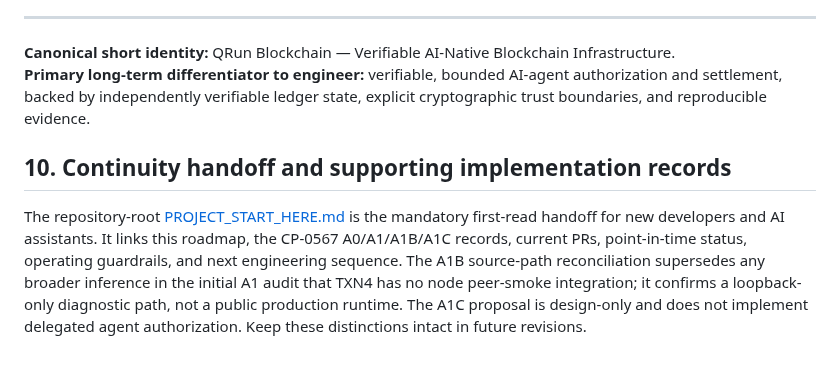
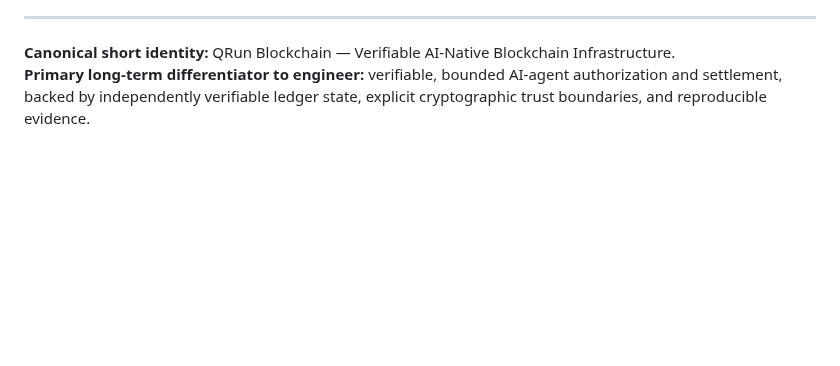
Before and after one commit to hamidnikkhah660-arch/ai-native-l1, a Markdown page: docs/QRUN_MASTER_ROADMAP_VERIFIABLE_AI_NATIVE_INFRASTRUCTURE_2026-11-06.md, the part around the change. GitHub-like rendering; blank space fills up the shorter version.

Commit message:
Revert "docs(qrun): add durable project continuity charter"
This reverts commit 56549a29e20b27adc76464fbc43789a05053ae03.

```diff
--- a/docs/QRUN_MASTER_ROADMAP_VERIFIABLE_AI_NATIVE_INFRASTRUCTURE_2026-11-06.md
+++ b/docs/QRUN_MASTER_ROADMAP_VERIFIABLE_AI_NATIVE_INFRASTRUCTURE_2026-11-06.md
@@ -192,7 +192,3 @@ This document establishes strategy and coverage, not a certification. QRun has e
 
 **Canonical short identity:** QRun Blockchain — Verifiable AI-Native Blockchain Infrastructure.
 **Primary long-term differentiator to engineer:** verifiable, bounded AI-agent authorization and settlement, backed by independently verifiable ledger state, explicit cryptographic trust boundaries, and reproducible evidence.
-
-## 10. Continuity handoff and supporting implementation records
-
-The repository-root [PROJECT_START_HERE.md](../PROJECT_START_HERE.md) is the mandatory first-read handoff for new developers and AI assistants. It links this roadmap, the CP-0567 A0/A1/A1B/A1C records, current PRs, point-in-time status, operating guardrails, and next engineering sequence. The A1B source-path reconciliation supersedes any broader inference in the initial A1 audit that TXN4 has no node peer-smoke integration; it confirms a loopback-only diagnostic path, not a public production runtime. The A1C proposal is design-only and does not implement delegated agent authorization. Keep these distinctions intact in future revisions.
```
Also changed, not shown: PROJECT_START_HERE.md (deleted, +0 -86 lines).
